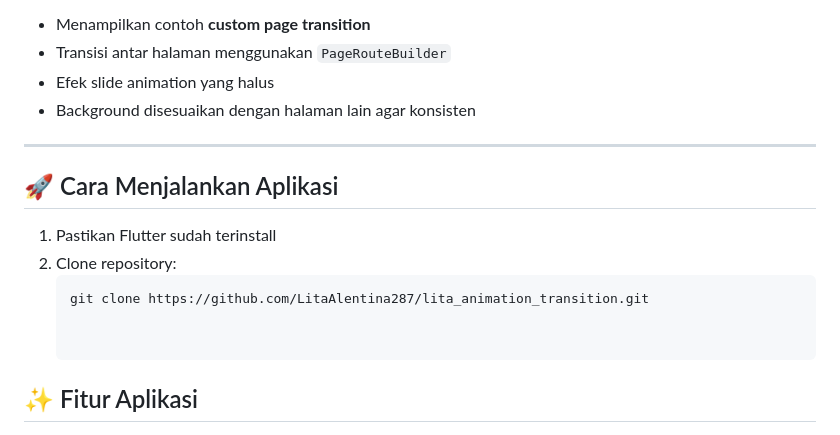
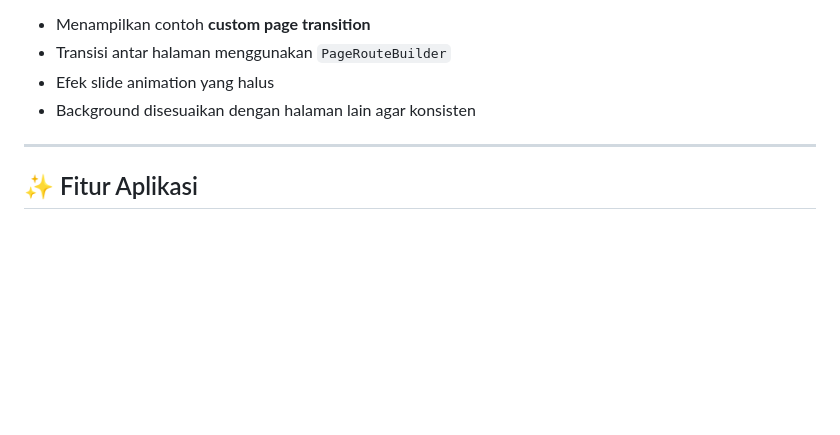
Before and after one commit to LitaAlentina287/lita_animation_transition, a Markdown page: README.md, the part around the change. Drawn GitHub-style; blank space fills up the shorter version.

````diff
--- a/README.md
+++ b/README.md
@@ -68,14 +68,6 @@
 
 ---
 
-## 🚀 Cara Menjalankan Aplikasi
-
-1. Pastikan Flutter sudah terinstall
-2. Clone repository:
-   ```bash
-   git clone https://github.com/LitaAlentina287/lita_animation_transition.git
-
-
 ## ✨ Fitur Aplikasi
 
 - **Implicit Animation**
````
